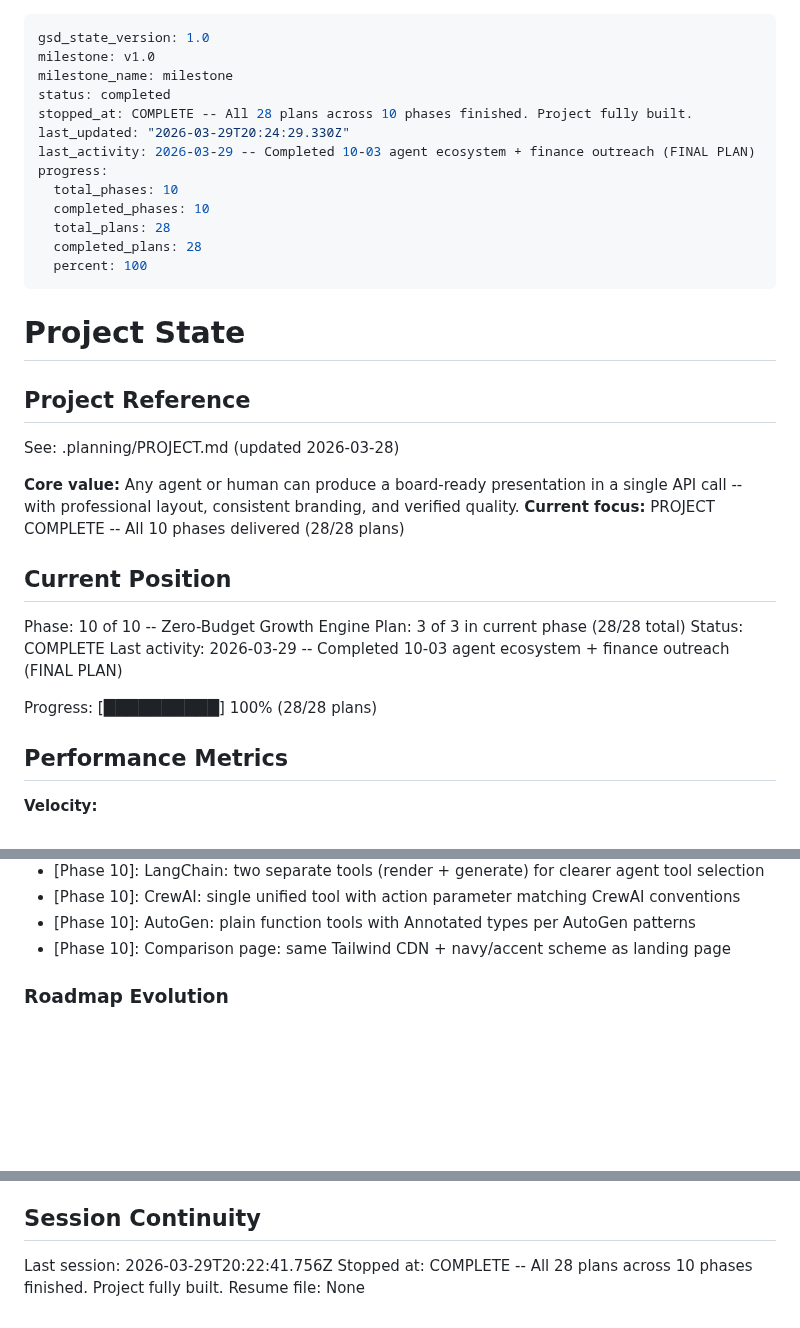
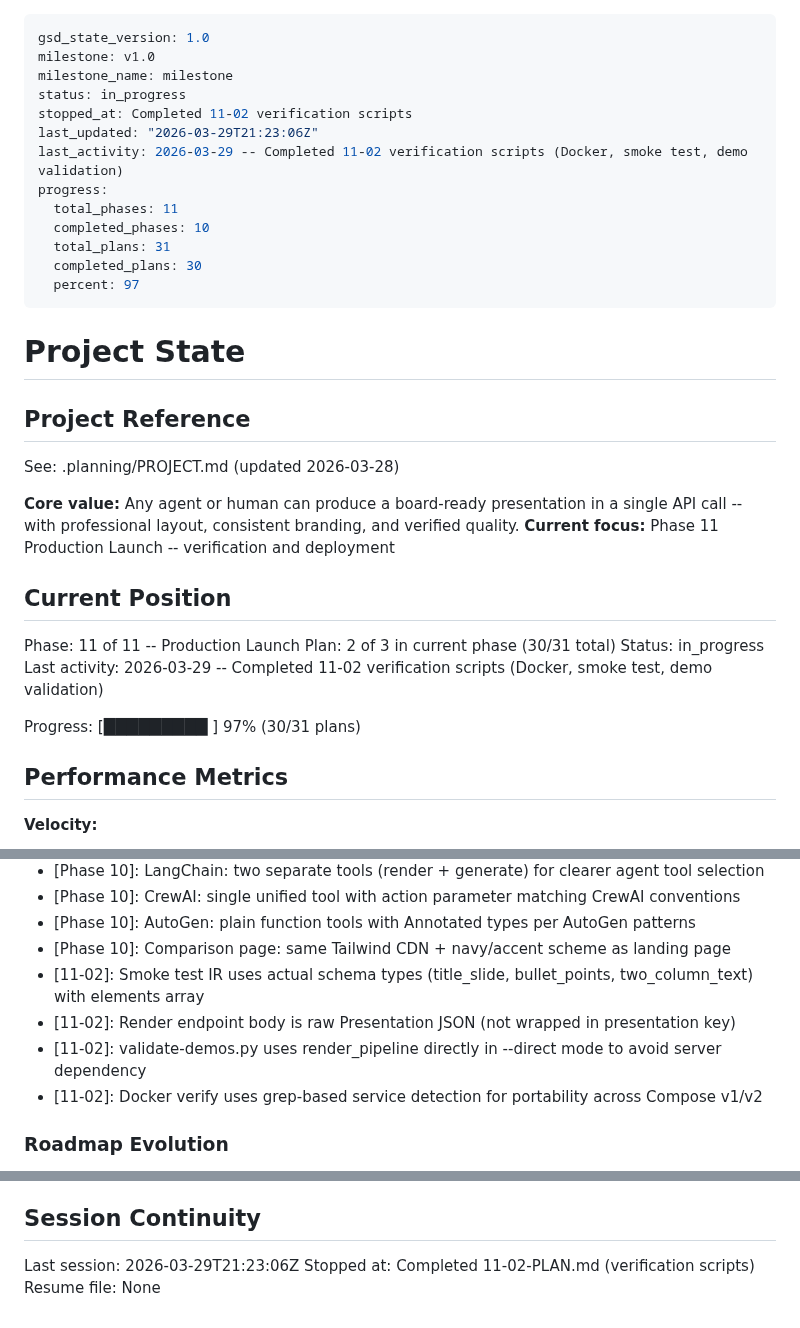
Before and after one commit to Whatsonyourmind/deckforge, a Markdown page: .planning/STATE.md, 3 parts joined by grey strips. Rendered like a GitHub page; blank space fills up the shorter version.

Commit message:
docs(11-02): complete verification scripts plan
- Created 11-02-SUMMARY.md with execution results
- Updated STATE.md: Phase 11, plan 2/3, 30/31 total plans
- Updated ROADMAP.md: Phase 11 at 2/3 plans complete

Co-Authored-By: Claude Opus 4.6 (1M context) <noreply@anthropic.com>

```diff
--- a/.planning/STATE.md
+++ b/.planning/STATE.md
@@ -2,16 +2,16 @@
 gsd_state_version: 1.0
 milestone: v1.0
 milestone_name: milestone
-status: completed
-stopped_at: COMPLETE -- All 28 plans across 10 phases finished. Project fully built.
-last_updated: "2026-03-29T20:24:29.330Z"
-last_activity: 2026-03-29 -- Completed 10-03 agent ecosystem + finance outreach (FINAL PLAN)
+status: in_progress
+stopped_at: Completed 11-02 verification scripts
+last_updated: "2026-03-29T21:23:06Z"
+last_activity: 2026-03-29 -- Completed 11-02 verification scripts (Docker, smoke test, demo validation)
 progress:
-  total_phases: 10
+  total_phases: 11
   completed_phases: 10
-  total_plans: 28
-  completed_plans: 28
-  percent: 100
+  total_plans: 31
+  completed_plans: 30
+  percent: 97
 ---
 
 # Project State
@@ -21,16 +21,16 @@ progress:
 See: .planning/PROJECT.md (updated 2026-03-28)
 
 **Core value:** Any agent or human can produce a board-ready presentation in a single API call -- with professional layout, consistent branding, and verified quality.
-**Current focus:** PROJECT COMPLETE -- All 10 phases delivered (28/28 plans)
+**Current focus:** Phase 11 Production Launch -- verification and deployment
 
 ## Current Position
 
-Phase: 10 of 10 -- Zero-Budget Growth Engine
-Plan: 3 of 3 in current phase (28/28 total)
-Status: COMPLETE
-Last activity: 2026-03-29 -- Completed 10-03 agent ecosystem + finance outreach (FINAL PLAN)
+Phase: 11 of 11 -- Production Launch
+Plan: 2 of 3 in current phase (30/31 total)
+Status: in_progress
+Last activity: 2026-03-29 -- Completed 11-02 verification scripts (Docker, smoke test, demo validation)
 
-Progress: [██████████] 100% (28/28 plans)
+Progress: [█████████ ] 97% (30/31 plans)
 
 ## Performance Metrics
 
@@ -211,6 +212,10 @@ Recent decisions affecting current work:
 - [Phase 10]: CrewAI: single unified tool with action parameter matching CrewAI conventions
 - [Phase 10]: AutoGen: plain function tools with Annotated types per AutoGen patterns
 - [Phase 10]: Comparison page: same Tailwind CDN + navy/accent scheme as landing page
+- [11-02]: Smoke test IR uses actual schema types (title_slide, bullet_points, two_column_text) with elements array
+- [11-02]: Render endpoint body is raw Presentation JSON (not wrapped in presentation key)
+- [11-02]: validate-demos.py uses render_pipeline directly in --direct mode to avoid server dependency
+- [11-02]: Docker verify uses grep-based service detection for portability across Compose v1/v2
 
 ### Roadmap Evolution
 
@@ -230,6 +235,6 @@ None yet.
 
 ## Session Continuity
 
-Last session: 2026-03-29T20:22:41.756Z
-Stopped at: COMPLETE -- All 28 plans across 10 phases finished. Project fully built.
+Last session: 2026-03-29T21:23:06Z
+Stopped at: Completed 11-02-PLAN.md (verification scripts)
 Resume file: None
```
Also changed, not shown: other parts of .planning/STATE.md (+1 -0 lines), .planning/ROADMAP.md (+2 -2 lines), 1 other file.
